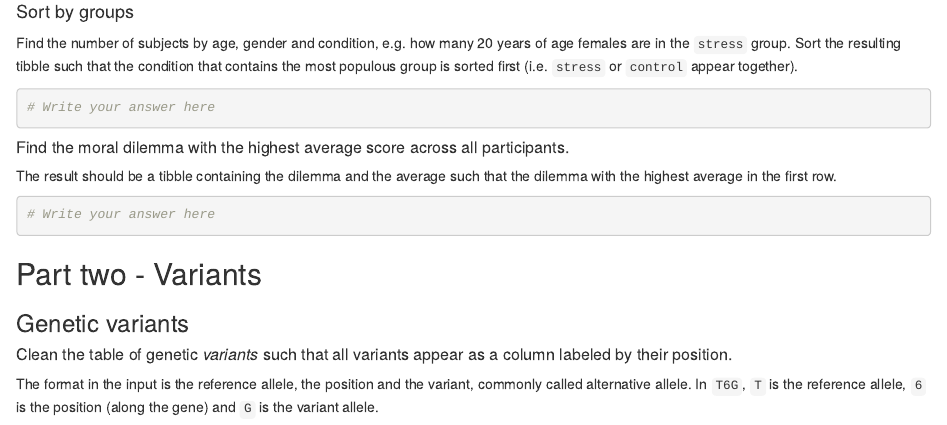
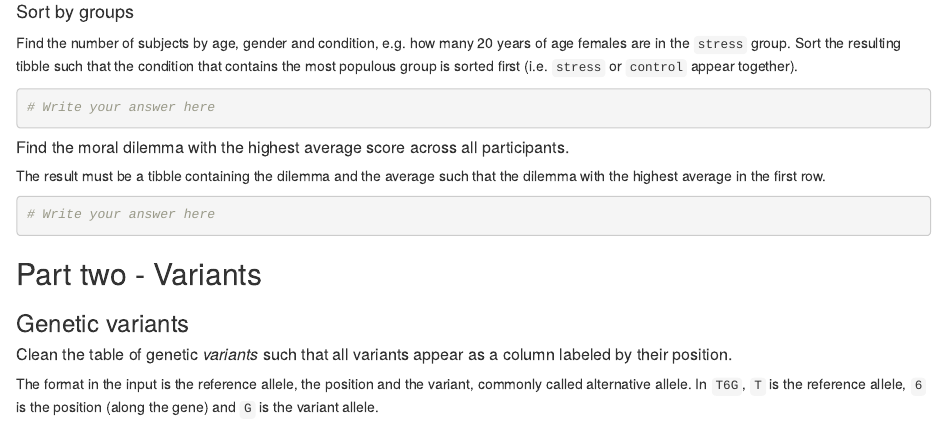
Before and after one commit to ELIXIR-Luxembourg-Training/rworkshop-practicals, an R Markdown document (practical04_dplyr_answer.Rmd): the page in a window 1100 px wide, from 960 px down. Rendered offline with R 4.5, knitr and Pandoc, with nearby package versions; common packages that the code uses without loading them are loaded.

Commit message:
wordings

````diff
--- a/practical04_dplyr_answer.Rmd
+++ b/practical04_dplyr_answer.Rmd
@@ -82,7 +82,7 @@ Sort the resulting tibble such that the condition that contains the most populou
 
 ##### Find the moral dilemma with the highest average score across all participants.
 
-The result should be a tibble containing the dilemma and the average such that the dilemma with the highest average in the first row.
+The result must be a tibble containing the dilemma and the average such that the dilemma with the highest average in the first row.
 
 ```{r}
 # Write your answer here
````
Also changed, not shown: practical01_datasauRus_answer.Rmd (+0 -1 lines), practical02_import_answer.Rmd (+0 -3 lines).
